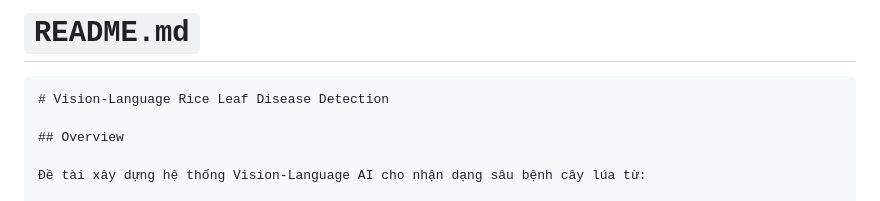
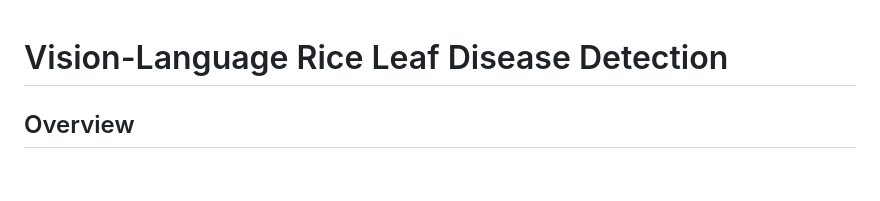
Before and after one commit to VinhShindo/crop-disease-vlm-vietnamese, a Markdown page: README.md, the part around the change. Drawn GitHub-style; blank space fills up the shorter version.

````diff
--- a/README.md
+++ b/README.md
@@ -1,6 +1,4 @@
-# `README.md`
 
-```md
 # Vision-Language Rice Leaf Disease Detection
 
 ## Overview
````
